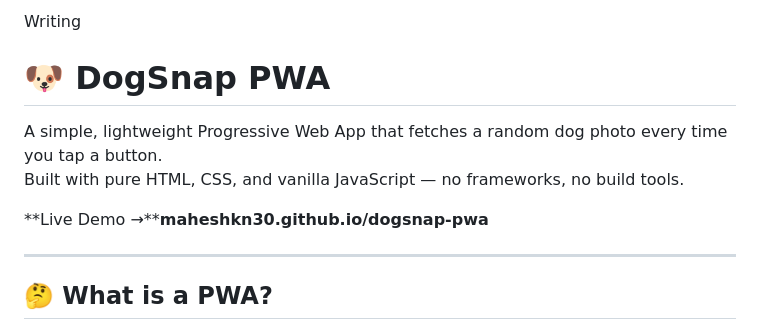
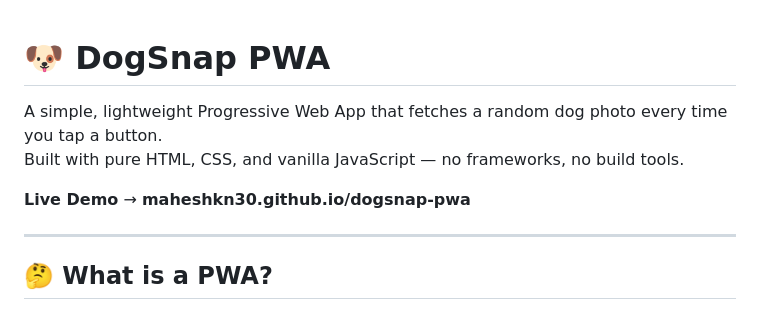
Before and after one commit to maheshkn30/dogsnap-pwa, a Markdown page: README.md, the part around the change. Rendered like a GitHub page.

Commit message:
Update README formatting and remove header
Removed unnecessary 'Writing' header and fixed formatting for the live demo link.

```diff
--- a/README.md
+++ b/README.md
@@ -1,11 +1,9 @@
-Writing
-
 # 🐶 DogSnap PWA
 
 A simple, lightweight Progressive Web App that fetches a random dog photo every time you tap a button.\
 Built with pure HTML, CSS, and vanilla JavaScript — no frameworks, no build tools.
 
-**Live Demo →****maheshkn30.github.io/dogsnap-pwa**
+**Live Demo** → **maheshkn30.github.io/dogsnap-pwa**
 
 ---
 
```
